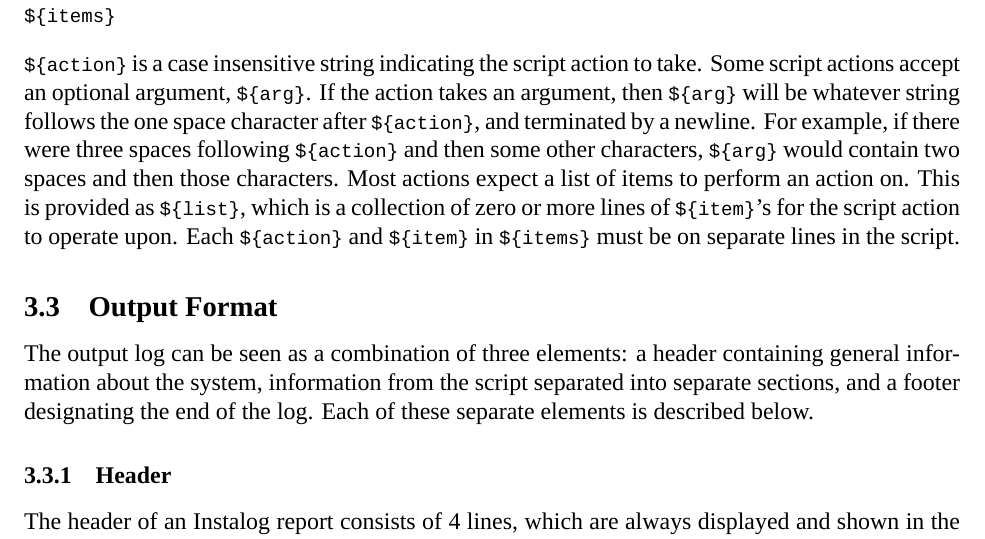
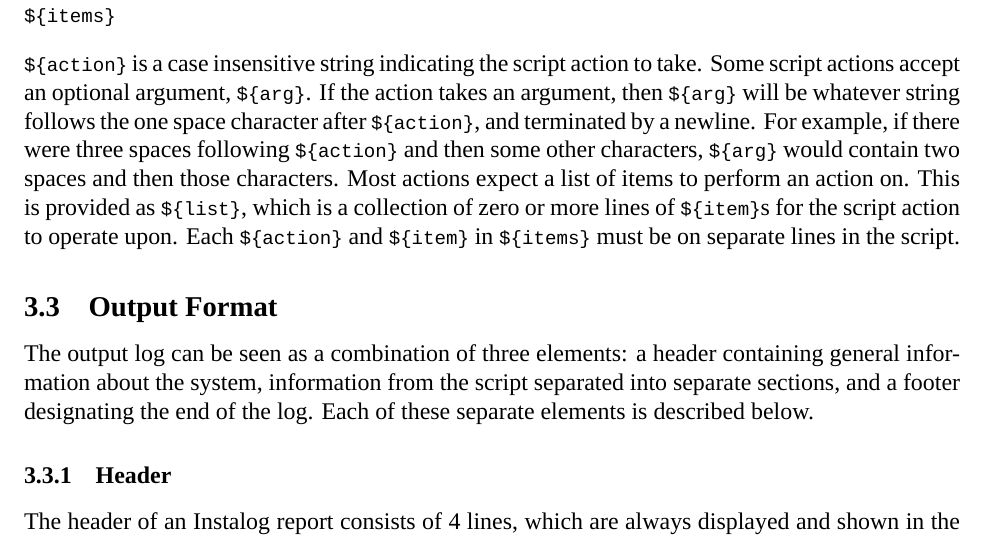
Before and after one commit to BillyONeal/Instalog, a LaTeX document (Docs/Instalog Specification/InstalogSpecification.tex, which reads Docs/Instalog Specification/sections/Scripting.tex): part of page 15 of 93, cut so that both start at the same text. Compiled offline with XeLaTeX.

Commit message:
Fixed that errant apostrophe from BladeZephon again!

```diff
--- a/Docs/Instalog Specification/sections/Scripting.tex
+++ b/Docs/Instalog Specification/sections/Scripting.tex
@@ -68,7 +68,7 @@ then \var{arg} will be whatever string follows the one space character after
 spaces following \var{action} and then some other characters, \var{arg} would contain two spaces and then
 those characters.  Most actions expect a list of items to perform an action on.
 This is provided as \var{list}, which is a collection of zero or more lines of
-\var{item}'s for the script action to operate upon.  Each \var{action} and
+\var{item}s for the script action to operate upon.  Each \var{action} and
 \var{item} in \var{items} must be on separate lines in the script.
 
 \subsection{Output Format} \label{sec:section_separator}
```
